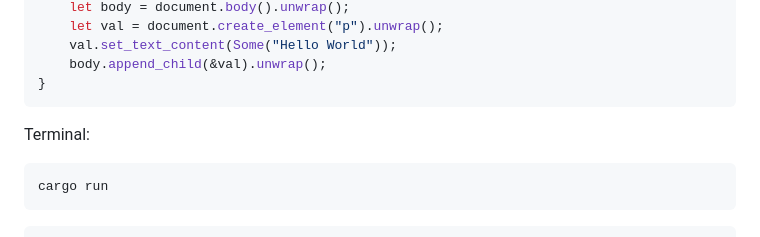
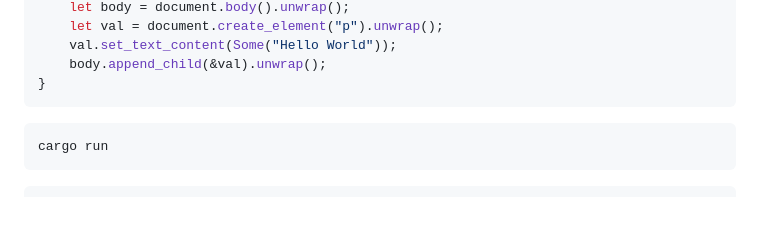
Before and after one commit to Gronis/wasmdev, a Markdown page: README.md, the part around the change. Rendered like a GitHub page; blank space fills up the shorter version.

````diff
--- a/README.md
+++ b/README.md
@@ -17,7 +17,6 @@ fn main() {
     body.append_child(&val).unwrap();
 }
 ```
-Terminal:
 ```bash
 cargo run
 ```
````
